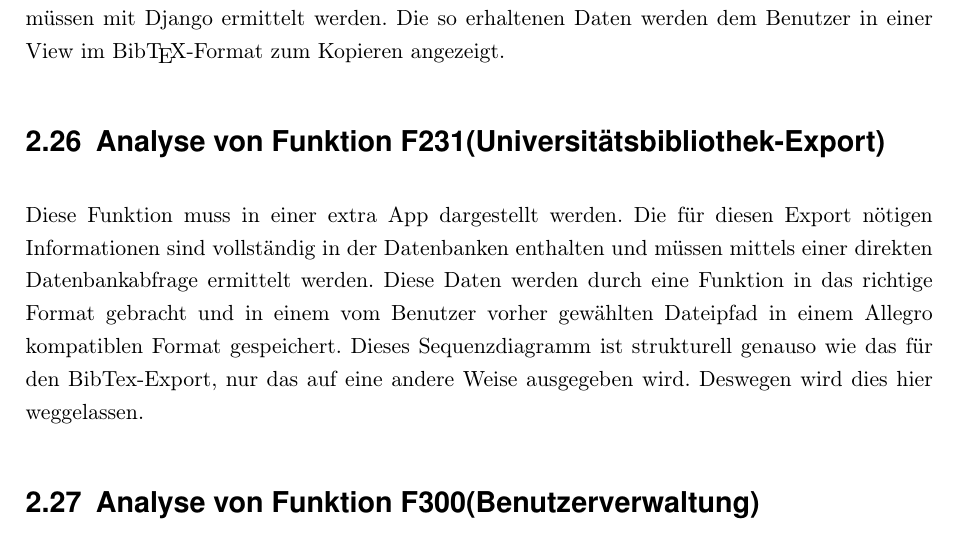
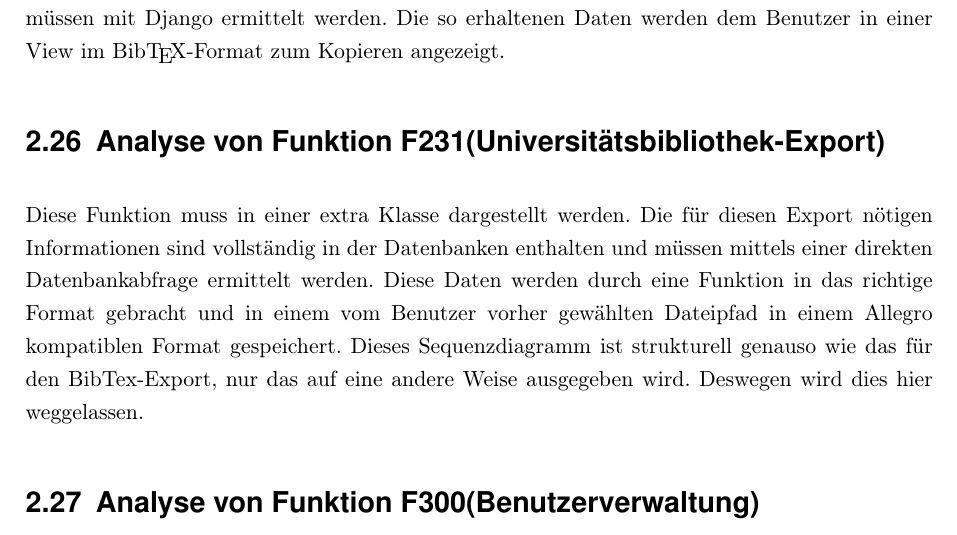
Before and after one commit to WiReSEP/WireLib2012, a LaTeX document (doc/Grobentwurf/TemplateGrobentwurf.tex, which reads doc/Grobentwurf/inhalt/F230-F302.tex): part of page 14 of 20, cut so that both start at the same text. Compiled offline with pdfLaTeX; an older LaTeX class or package is replaced by its successor.

Commit message:
F231 angepast

```diff
--- a/doc/Grobentwurf/inhalt/F230-F302.tex
+++ b/doc/Grobentwurf/inhalt/F230-F302.tex
@@ -2,7 +2,7 @@
 Die für diesen Export nötigen Informationen sind vollständig in der Datenbank enthalten und müssen mit Django ermittelt werden. Die so erhaltenen Daten werden dem Benutzer in einer View im \BibTeX -Format zum Kopieren angezeigt.
 
 \section{Analyse von Funktion F231(Universitätsbibliothek-Export)}
-Diese Funktion muss in einer extra App dargestellt werden. Die für diesen Export nötigen Informationen sind vollständig in der Datenbanken enthalten und müssen mittels einer direkten Datenbankabfrage ermittelt werden. Diese Daten werden durch eine Funktion in das richtige Format gebracht und in einem vom Benutzer vorher gewählten Dateipfad in einem Allegro kompatiblen Format gespeichert. Dieses Sequenzdiagramm ist strukturell genauso wie das für den BibTex-Export, nur das auf eine andere Weise ausgegeben wird. Deswegen wird dies hier weggelassen.
+Diese Funktion muss in einer extra Klasse dargestellt werden. Die für diesen Export nötigen Informationen sind vollständig in der Datenbanken enthalten und müssen mittels einer direkten Datenbankabfrage ermittelt werden. Diese Daten werden durch eine Funktion in das richtige Format gebracht und in einem vom Benutzer vorher gewählten Dateipfad in einem Allegro kompatiblen Format gespeichert. Dieses Sequenzdiagramm ist strukturell genauso wie das für den BibTex-Export, nur das auf eine andere Weise ausgegeben wird. Deswegen wird dies hier weggelassen.
 
 \section{Analyse von Funktion F300(Benutzerverwaltung)}
 Alle Informationen zu den Benutzern werden in einer Datenbank gespeichert. Änderungen an bestehenden Benutzern und das Hinzufügen neuer Benutzer wird durch ein Webformular von einem Benutzer mit ausreichenden Rechte eingeleitet. Mithilfe von Django werden die Informationen aus dem Formular gelesen und alle Änderungen in der Datenbank eingetragen. Das Sequenzdiagramm ist trivial, da nur einfach Frage/Antwort-Vorgänge stattfinden.
```
